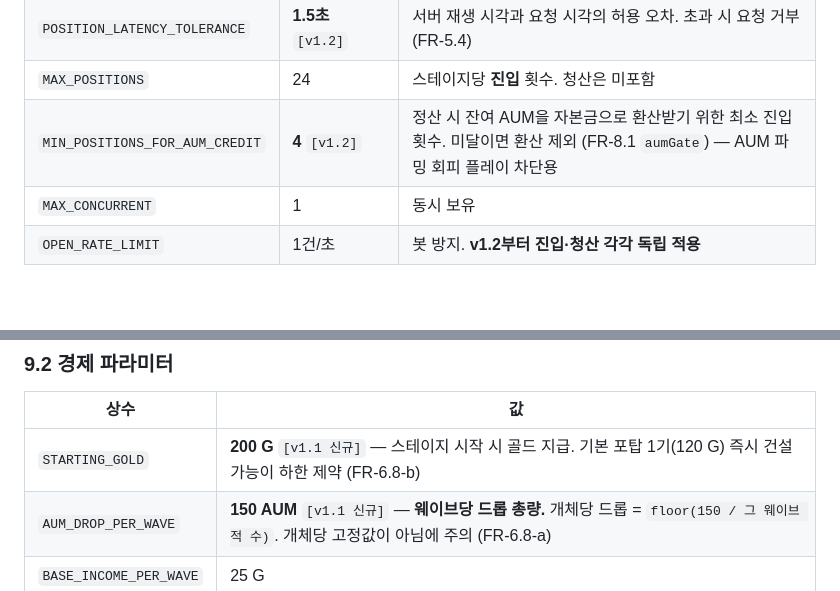
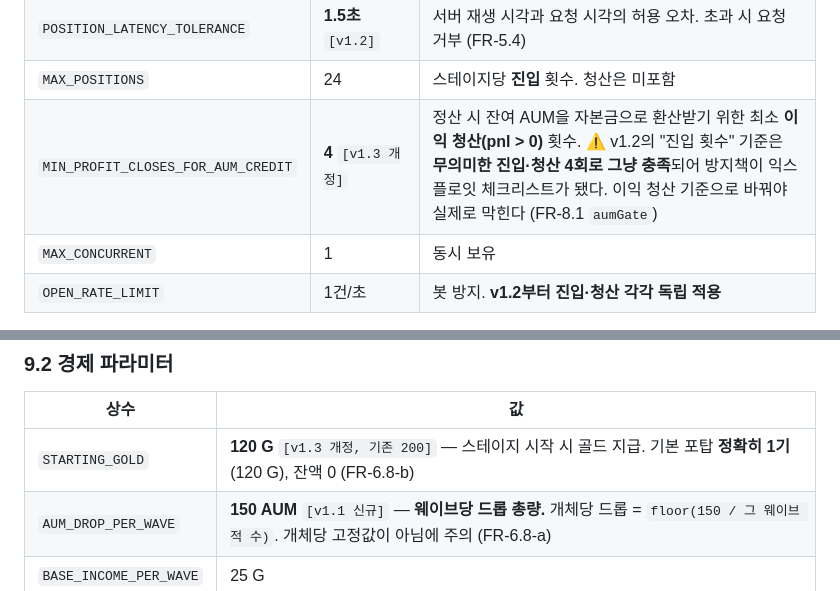
Before and after one commit to HD152521/NHN_Game_Investing, a Markdown page: docs/PRD_TICKER-FRONT_MVP.md, 2 parts joined by grey strips. GitHub-like rendering; blank space fills up the shorter version.

```diff
--- a/docs/PRD_TICKER-FRONT_MVP.md
+++ b/docs/PRD_TICKER-FRONT_MVP.md
@@ -981,7 +985,7 @@ tf.cache.progress 진행도 캐시 (서버가 권위, 오프라인 표시용)
 | `MIN_HOLD_SEC` | **2초** `[v1.2]` | 진입 후 청산 금지 시간. 초단타 스팸 억제 |
 | `POSITION_LATENCY_TOLERANCE` | **1.5초** `[v1.2]` | 서버 재생 시각과 요청 시각의 허용 오차. 초과 시 요청 거부 (FR-5.4) |
 | `MAX_POSITIONS` | 24 | 스테이지당 **진입** 횟수. 청산은 미포함 |
-| `MIN_POSITIONS_FOR_AUM_CREDIT` | **4** `[v1.2]` | 정산 시 잔여 AUM을 자본금으로 환산받기 위한 최소 진입 횟수. 미달이면 환산 제외 (FR-8.1 `aumGate`) — AUM 파밍 회피 플레이 차단용 |
+| `MIN_PROFIT_CLOSES_FOR_AUM_CREDIT` | **4** `[v1.3 개정]` | 정산 시 잔여 AUM을 자본금으로 환산받기 위한 최소 **이익 청산(pnl > 0)** 횟수. ⚠️ v1.2의 "진입 횟수" 기준은 **무의미한 진입·청산 4회로 그냥 충족**되어 방지책이 익스플로잇 체크리스트가 됐다. 이익 청산 기준으로 바꿔야 실제로 막힌다 (FR-8.1 `aumGate`) |
 | `MAX_CONCURRENT` | 1 | 동시 보유 |
 | `OPEN_RATE_LIMIT` | 1건/초 | 봇 방지. **v1.2부터 진입·청산 각각 독립 적용** |
 
@@ -1024,7 +1028,7 @@ tf.cache.progress 진행도 캐시 (서버가 권위, 오프라인 표시용)
 
 | 상수 | 값 |
 |---|---|
-| `STARTING_GOLD` | **200 G** `[v1.1 신규]` — 스테이지 시작 시 골드 지급. 기본 포탑 1기(120 G) 즉시 건설 가능이 하한 제약 (FR-6.8-b) |
+| `STARTING_GOLD` | **120 G** `[v1.3 개정, 기존 200]` — 스테이지 시작 시 골드 지급. 기본 포탑 **정확히 1기**(120 G), 잔액 0 (FR-6.8-b) |
 | `AUM_DROP_PER_WAVE` | **150 AUM** `[v1.1 신규]` — **웨이브당 드롭 총량.** 개체당 드롭 = `floor(150 / 그 웨이브 적 수)`. 개체당 고정값이 아님에 주의 (FR-6.8-a) |
 | `BASE_INCOME_PER_WAVE` | 25 G |
 | `WAVE_COUNT` | 13 |
```
Also changed, not shown: other parts of docs/PRD_TICKER-FRONT_MVP.md (+47 -13 lines).
